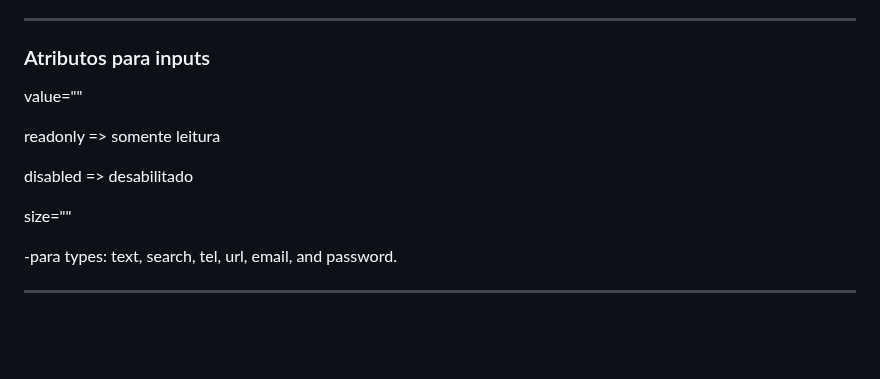
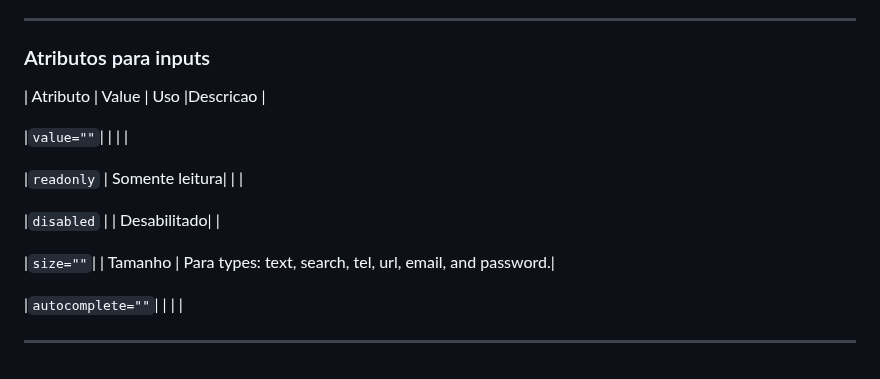
Before and after one commit to RaissonGitHub/Anotacoes, a Markdown page: HTML/anotacoes_html.md, the part around one of its changes. GitHub-like rendering; blank space fills up the shorter version.

```diff
--- a/HTML/anotacoes_html.md
+++ b/HTML/anotacoes_html.md
@@ -1012,14 +1012,16 @@ Formato: semana n, de a
 
 ### Atributos para inputs
 
-value=""
+| Atributo | Value | Uso |Descricao |
 
-readonly =>  somente leitura
+|`value=""`| |  | |
 
-disabled => desabilitado
+|`readonly` |  Somente leitura| | |
 
-size=""
+|`disabled` | | Desabilitado| |
 
--para types: text, search, tel, url, email, and password.
+ |`size=""`|  | Tamanho | Para types: text, search, tel, url, email, and password.|
+
+ |`autocomplete=""`|  |  | |
 
 ---
```
Also changed, not shown: other parts of HTML/anotacoes_html.md (+4 -4 lines).
